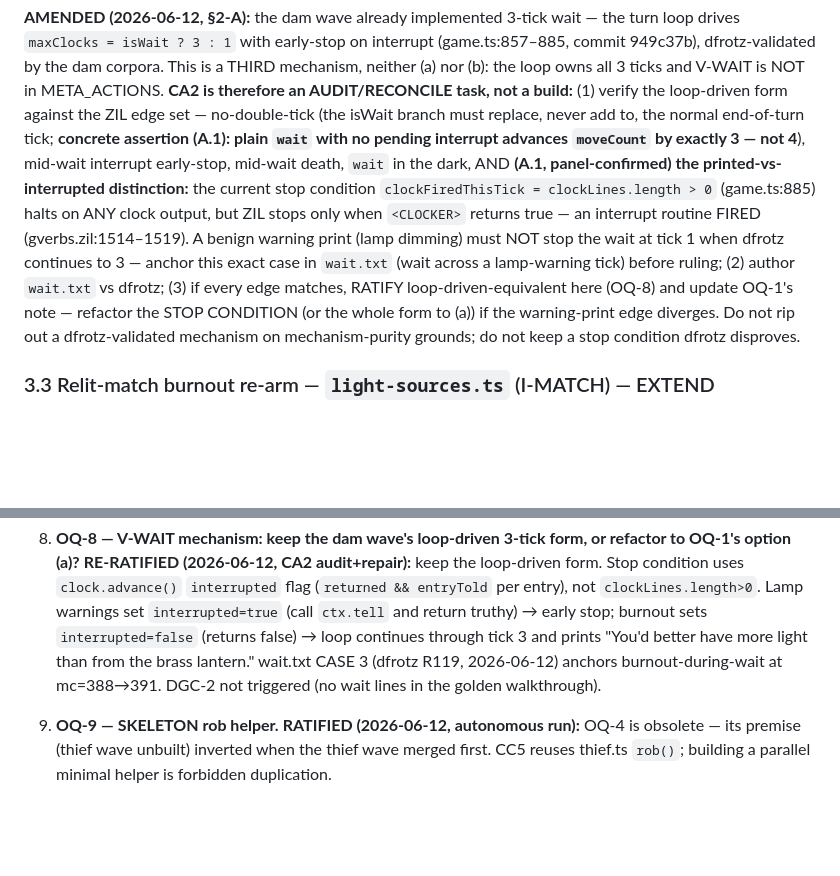
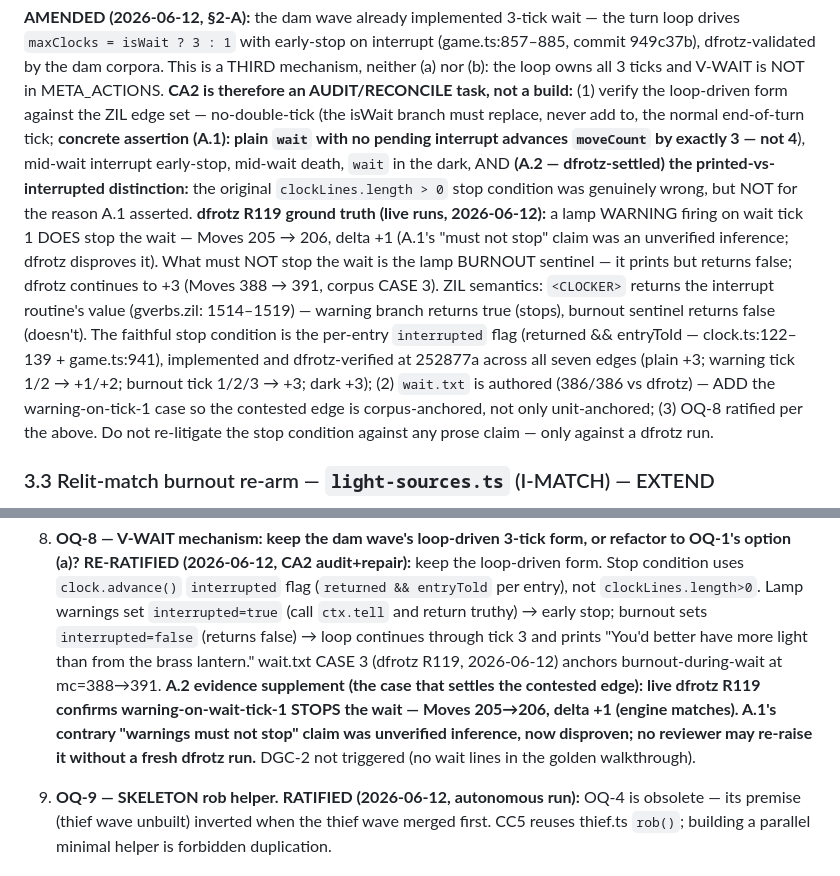
Before and after one commit to lhocke/zplus, a Markdown page: specs/phase-3-world-verbs.md, 2 parts joined by grey strips. Rendered like a GitHub page; blank space fills up the shorter version.

Commit message:
spec: A.2 - dfrotz settles the wait stop-condition edge
The A.1 panel edge asserted warnings must not stop the wait; live dfrotz
runs disprove it (warning on tick 1 stops at +1, Moves 205-206). What
must not stop the wait is the burnout sentinel (returns false, prints,
continues to +3). The interrupted-flag implementation at afd23c7 is
faithful on all seven edges - the critic refusal was enforcing the
spec's own unverified inference. Spec now records the ground truth and
bars re-litigating against prose.

```diff
--- a/specs/phase-3-world-verbs.md
+++ b/specs/phase-3-world-verbs.md
@@ -279,15 +279,20 @@ AUDIT/RECONCILE task, not a build:** (1) verify the loop-driven form against the
 no-double-tick (the isWait branch must replace, never add to, the normal end-of-turn tick;
 **concrete assertion (A.1): plain `wait` with no pending interrupt advances `moveCount` by
 exactly 3 — not 4**), mid-wait interrupt early-stop, mid-wait death, `wait` in the dark, AND
-**(A.1, panel-confirmed) the printed-vs-interrupted distinction:** the current stop condition
-`clockFiredThisTick = clockLines.length > 0` (game.ts:885) halts on ANY clock output, but ZIL
-stops only when `<CLOCKER>` returns true — an interrupt routine FIRED (gverbs.zil:1514–1519).
-A benign warning print (lamp dimming) must NOT stop the wait at tick 1 when dfrotz continues
-to 3 — anchor this exact case in `wait.txt` (wait across a lamp-warning tick) before ruling;
-(2) author `wait.txt` vs dfrotz; (3) if every edge matches, RATIFY loop-driven-equivalent here
-(OQ-8) and update OQ-1's note — refactor the STOP CONDITION (or the whole form to (a)) if the
-warning-print edge diverges. Do not rip out a dfrotz-validated mechanism on mechanism-purity
-grounds; do not keep a stop condition dfrotz disproves.
+**(A.2 — dfrotz-settled) the printed-vs-interrupted distinction:** the original
+`clockLines.length > 0` stop condition was genuinely wrong, but NOT for the reason A.1
+asserted. **dfrotz R119 ground truth (live runs, 2026-06-12):** a lamp WARNING firing on wait
+tick 1 DOES stop the wait — Moves 205 → 206, delta +1 (A.1's "must not stop" claim was an
+unverified inference; dfrotz disproves it). What must NOT stop the wait is the lamp BURNOUT
+sentinel — it prints but returns false; dfrotz continues to +3 (Moves 388 → 391, corpus
+CASE 3). ZIL semantics: `<CLOCKER>` returns the interrupt routine's value (gverbs.zil:
+1514–1519) — warning branch returns true (stops), burnout sentinel returns false (doesn't).
+The faithful stop condition is the per-entry `interrupted` flag (returned && entryTold —
+clock.ts:122–139 + game.ts:941), implemented and dfrotz-verified at 252877a across all seven
+edges (plain +3; warning tick 1/2 → +1/+2; burnout tick 1/2/3 → +3; dark +3);
+(2) `wait.txt` is authored (386/386 vs dfrotz) — ADD the warning-on-tick-1 case so the
+contested edge is corpus-anchored, not only unit-anchored; (3) OQ-8 ratified per the above.
+Do not re-litigate the stop condition against any prose claim — only against a dfrotz run.
 
 ### 3.3 Relit-match burnout re-arm — `light-sources.ts` (I-MATCH) — EXTEND
 
@@ -1043,7 +1048,11 @@ depends on a cluster (BD-A V-INVENTORY is independent; CC10 BOOM needs Phase-2 j
    `ctx.tell` and return truthy) → early stop; burnout sets `interrupted=false` (returns
    false) → loop continues through tick 3 and prints "You'd better have more light than from
    the brass lantern." wait.txt CASE 3 (dfrotz R119, 2026-06-12) anchors burnout-during-wait
-   at mc=388→391. DGC-2 not triggered (no wait lines in the golden walkthrough).
+   at mc=388→391. **A.2 evidence supplement (the case that settles the contested edge):
+   live dfrotz R119 confirms warning-on-wait-tick-1 STOPS the wait — Moves 205→206, delta
+   +1 (engine matches). A.1's contrary "warnings must not stop" claim was unverified
+   inference, now disproven; no reviewer may re-raise it without a fresh dfrotz run.**
+   DGC-2 not triggered (no wait lines in the golden walkthrough).
 
 9. **OQ-9 — SKELETON rob helper.** **RATIFIED (2026-06-12, autonomous run):** OQ-4 is obsolete —
    its premise (thief wave unbuilt) inverted when the thief wave merged first. CC5 reuses
```
